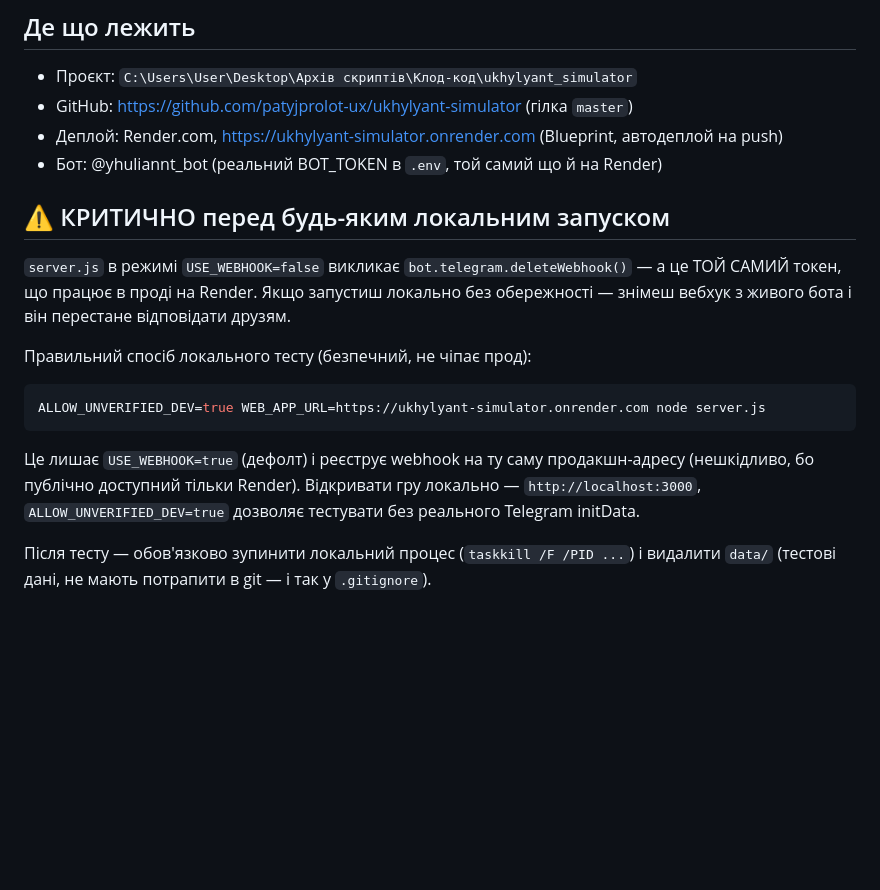
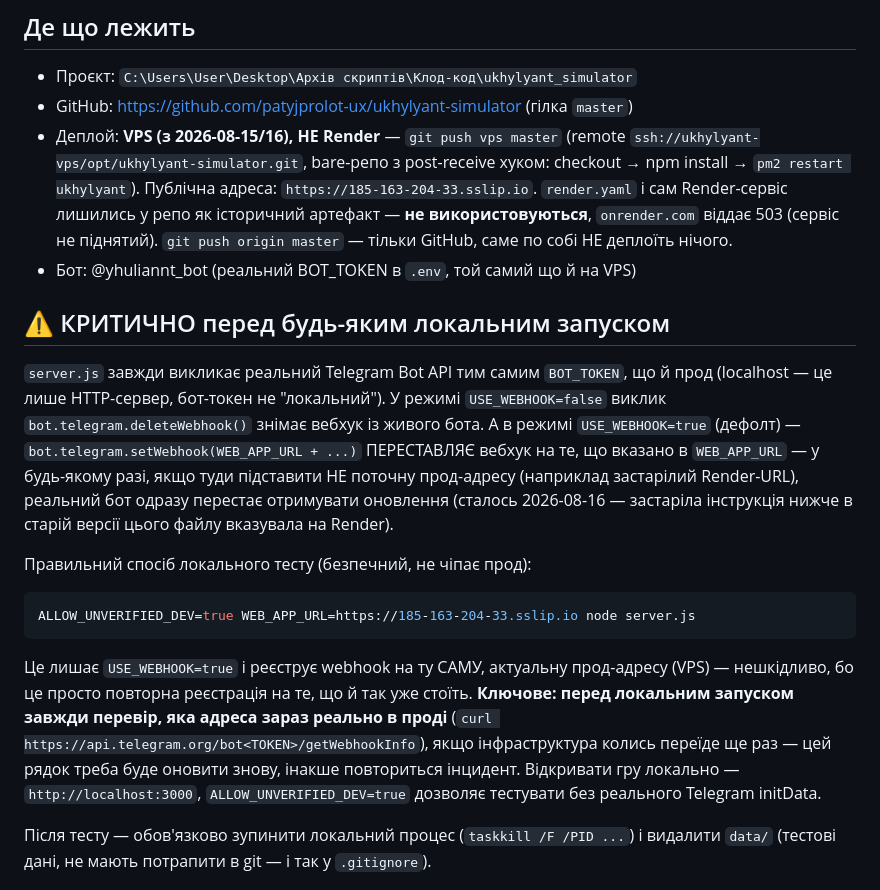
Before and after one commit to patyjprolot-ux/ukhylyant-simulator, a Markdown page: CONTINUE_PROMPT.md, the part around the change. Drawn GitHub-style; blank space fills up the shorter version.

Commit message:
Виправити застарілу інструкцію локального запуску (Render -> VPS)
Інцидент 2026-08-16: локальний dev-запуск за старою інструкцією
(WEB_APP_URL=onrender.com) переставив ЖИВИЙ вебхук бота на мертву
Render-адресу — реальні гравці на кілька хвилин лишились без відповіді.
Відновлено вручну (setWebhook назад на VPS), pending_update_count був 0
(повідомлення не загубились).

CONTINUE_PROMPT.md досі описував Render як прод, хоча деплой переїхав на
VPS (git push vps master, post-receive хук) ще 2026-08-15/16. Виправлено
розділ "Де що лежить" і "КРИТИЧНО перед локальним запуском" — тепер явно
каже перевіряти getWebhookInfo перед стартом, а не довіряти захардкодженій
адресі в документі.

Co-Authored-By: Claude Sonnet 5 <noreply@anthropic.com>

````diff
--- a/CONTINUE_PROMPT.md
+++ b/CONTINUE_PROMPT.md
@@ -65,21 +65,37 @@
 
 - Проєкт: `C:\Users\User\Desktop\Архів скриптів\Клод-код\ukhylyant_simulator`
 - GitHub: https://github.com/patyjprolot-ux/ukhylyant-simulator (гілка `master`)
-- Деплой: Render.com, https://ukhylyant-simulator.onrender.com (Blueprint, автодеплой на push)
-- Бот: @yhuliannt_bot (реальний BOT_TOKEN в `.env`, той самий що й на Render)
+- Деплой: **VPS (з 2026-08-15/16), НЕ Render** — `git push vps master` (remote
+  `ssh://ukhylyant-vps/opt/ukhylyant-simulator.git`, bare-репо з post-receive
+  хуком: checkout → npm install → `pm2 restart ukhylyant`). Публічна адреса:
+  `https://185-163-204-33.sslip.io`. `render.yaml` і сам Render-сервіс лишились
+  у репо як історичний артефакт — **не використовуються**, `onrender.com`
+  віддає 503 (сервіс не піднятий). `git push origin master` — тільки GitHub,
+  саме по собі НЕ деплоїть нічого.
+- Бот: @yhuliannt_bot (реальний BOT_TOKEN в `.env`, той самий що й на VPS)
 
 ## ⚠️ КРИТИЧНО перед будь-яким локальним запуском
 
-`server.js` в режимі `USE_WEBHOOK=false` викликає `bot.telegram.deleteWebhook()` —
-а це ТОЙ САМИЙ токен, що працює в проді на Render. Якщо запустиш локально без
-обережності — знімеш вебхук з живого бота і він перестане відповідати друзям.
+`server.js` завжди викликає реальний Telegram Bot API тим самим `BOT_TOKEN`,
+що й прод (localhost — це лише HTTP-сервер, бот-токен не "локальний"). У
+режимі `USE_WEBHOOK=false` виклик `bot.telegram.deleteWebhook()` знімає
+вебхук із живого бота. А в режимі `USE_WEBHOOK=true` (дефолт) —
+`bot.telegram.setWebhook(WEB_APP_URL + ...)` ПЕРЕСТАВЛЯЄ вебхук на те, що
+вказано в `WEB_APP_URL` — у будь-якому разі, якщо туди підставити НЕ
+поточну прод-адресу (наприклад застарілий Render-URL), реальний бот
+одразу перестає отримувати оновлення (сталось 2026-08-16 — застаріла
+інструкція нижче в старій версії цього файлу вказувала на Render).
 
 Правильний спосіб локального тесту (безпечний, не чіпає прод):
 ```bash
-ALLOW_UNVERIFIED_DEV=true WEB_APP_URL=https://ukhylyant-simulator.onrender.com node server.js
+ALLOW_UNVERIFIED_DEV=true WEB_APP_URL=https://185-163-204-33.sslip.io node server.js
 ```
-Це лишає `USE_WEBHOOK=true` (дефолт) і реєструє webhook на ту саму продакшн-адресу
-(нешкідливо, бо публічно доступний тільки Render). Відкривати гру локально —
+Це лишає `USE_WEBHOOK=true` і реєструє webhook на ту САМУ, актуальну
+прод-адресу (VPS) — нешкідливо, бо це просто повторна реєстрація на те, що
+й так уже стоїть. **Ключове: перед локальним запуском завжди перевір, яка
+адреса зараз реально в проді** (`curl https://api.telegram.org/bot<TOKEN>/getWebhookInfo`),
+якщо інфраструктура колись переїде ще раз — цей рядок треба буде оновити
+знову, інакше повториться інцидент. Відкривати гру локально —
 `http://localhost:3000`, `ALLOW_UNVERIFIED_DEV=true` дозволяє тестувати без
 реального Telegram initData.
 
````
